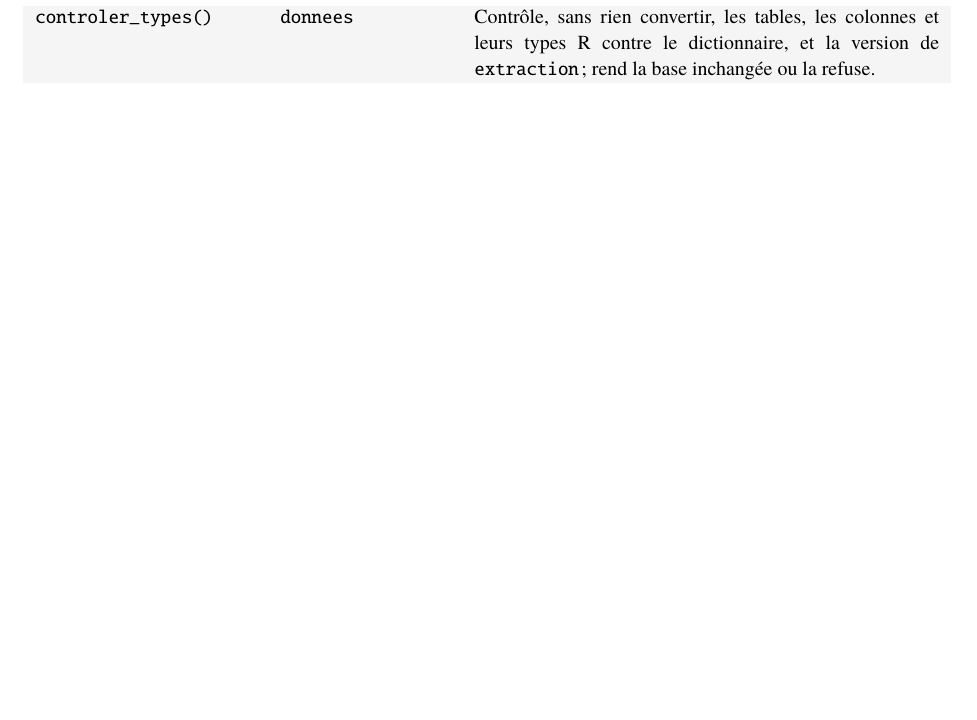
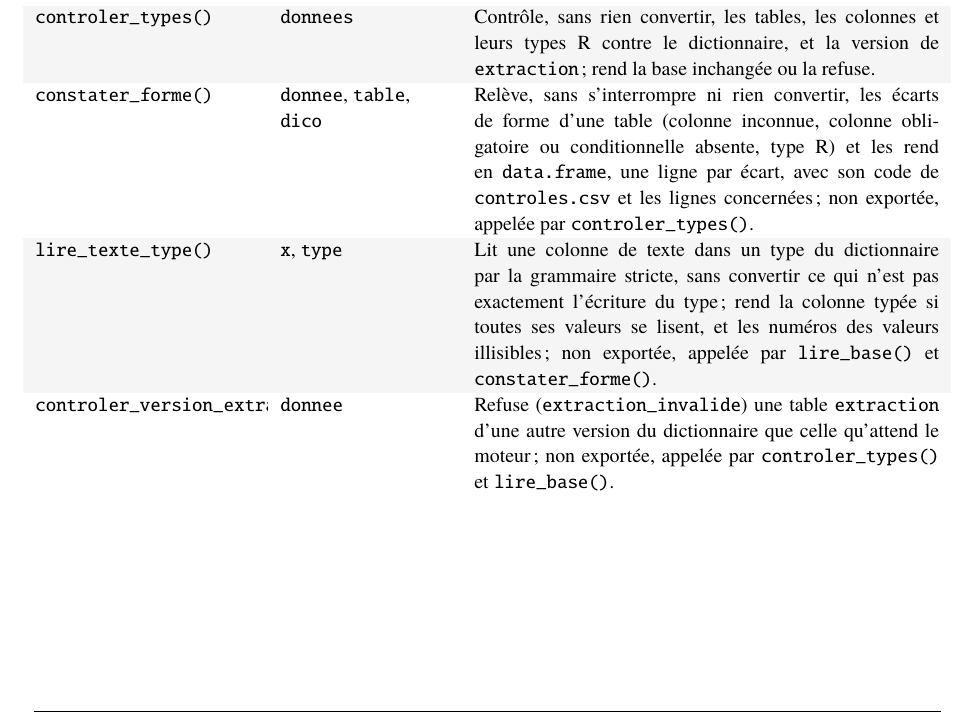
Before and after one commit to Gerard-Garey/outil_prov_vie, a LaTeX document (docs/latex/doc_outil_prov_vie.tex): part of page 15 of 31, cut so that both start at the same text, the shorter picture padded with empty space. Compiled offline with pdfLaTeX; a LaTeX package or settings file that is missing is left out.

Commit message:
docs: trois fonctions non exportées au tableau du module dictionnaire (#18)
Commit docs: minimal (exception de la règle 9) : constater_forme(),
lire_texte_type() et controler_version_extraction() ajoutées au tableau
« concordance-fonctions : dictionnaire ».

Co-Authored-By: Claude Opus 5.5 <noreply@anthropic.com>
Claude-Session: https://claude.ai/code/session_01TA5STMsTBXCkdnqMEkyUuR

```diff
--- a/docs/latex/doc_outil_prov_vie.tex
+++ b/docs/latex/doc_outil_prov_vie.tex
@@ -1185,6 +1185,9 @@ Ses deux fonctions sont exportées.
 \textcolor{financeblue}{\textbf{Fonction}} & \textcolor{financeblue}{\textbf{Arguments}} & \textcolor{financeblue}{\textbf{Rôle}} \\
 \code{dictionnaire()} & Aucun & Lit et valide le dictionnaire lisible par machine embarqué sous \code{inst/extdata/dictionnaire/}, et le rend en liste de \code{data.frame}\fsp; refuse par \code{dictionnaire\_invalide} un dictionnaire incohérent. \\
 \code{controler\_types()} & \code{donnees} & Contrôle, sans rien convertir, les tables, les colonnes et leurs types R contre le dictionnaire, et la version de \code{extraction}\fsp; rend la base inchangée ou la refuse. \\
+\code{constater\_forme()} & \code{donnee}, \code{table}, \code{dico} & Relève, sans s'interrompre ni rien convertir, les écarts de forme d'une table (colonne inconnue, colonne obligatoire ou conditionnelle absente, type R) et les rend en \code{data.frame}, une ligne par écart, avec son code de \code{controles.csv} et les lignes concernées\fsp; non exportée, appelée par \code{controler\_types()}. \\
+\code{lire\_texte\_type()} & \code{x}, \code{type} & Lit une colonne de texte dans un type du dictionnaire par la grammaire stricte, sans convertir ce qui n'est pas exactement l'écriture du type\fsp; rend la colonne typée si toutes ses valeurs se lisent, et les numéros des valeurs illisibles\fsp; non exportée, appelée par \code{lire\_base()} et \code{constater\_forme()}. \\
+\code{controler\_version\_extraction()} & \code{donnee} & Refuse (\code{extraction\_invalide}) une table \code{extraction} d'une autre version du dictionnaire que celle qu'attend le moteur\fsp; non exportée, appelée par \code{controler\_types()} et \code{lire\_base()}. \\
 \end{tabular}
 \end{center}
 
```
